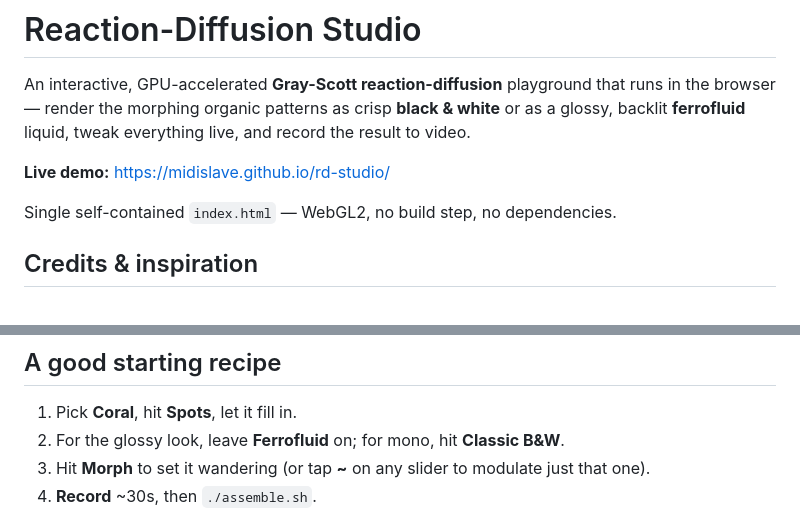
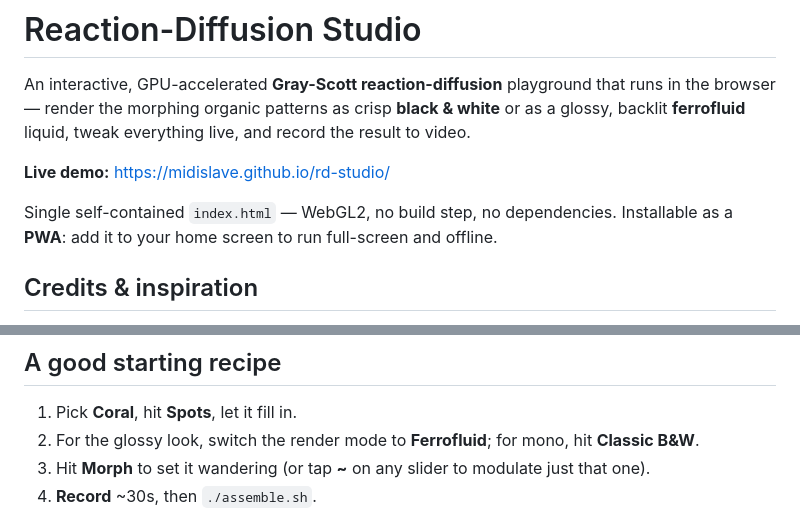
Before and after one commit to MidiSlave/rd-studio, a Markdown page: README.md, 2 parts joined by grey strips. Rendered like a GitHub page.

```diff
--- a/README.md
+++ b/README.md
@@ -7,6 +7,7 @@ backlit **ferrofluid** liquid, tweak everything live, and record the result to v
 **Live demo:** https://midislave.github.io/rd-studio/
 
 Single self-contained `index.html` — WebGL2, no build step, no dependencies.
+Installable as a **PWA**: add it to your home screen to run full-screen and offline.
 
 ## Credits & inspiration
 
@@ -113,7 +121,7 @@ clip, render in a B&W mode before recording.)
 ## A good starting recipe
 
 1. Pick **Coral**, hit **Spots**, let it fill in.
-2. For the glossy look, leave **Ferrofluid** on; for mono, hit **Classic B&W**.
+2. For the glossy look, switch the render mode to **Ferrofluid**; for mono, hit **Classic B&W**.
 3. Hit **Morph** to set it wandering (or tap **~** on any slider to modulate just that one).
 4. **Record** ~30s, then `./assemble.sh`.
 
```
Also changed, not shown: other parts of README.md (+16 -6 lines).
